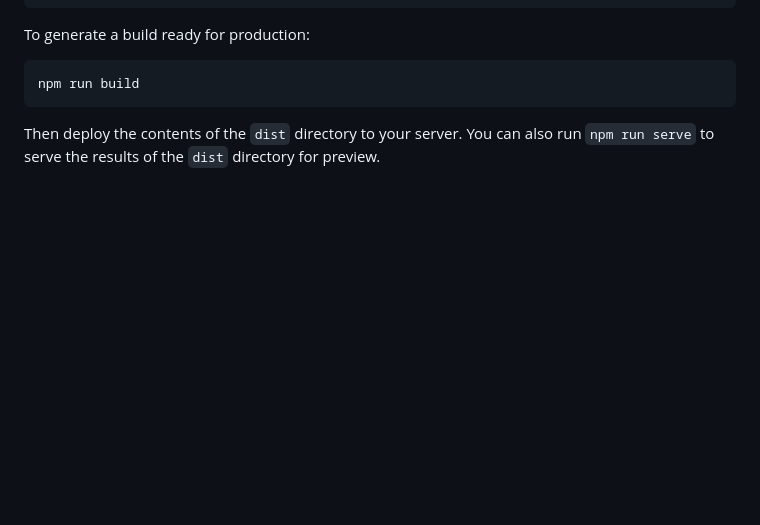
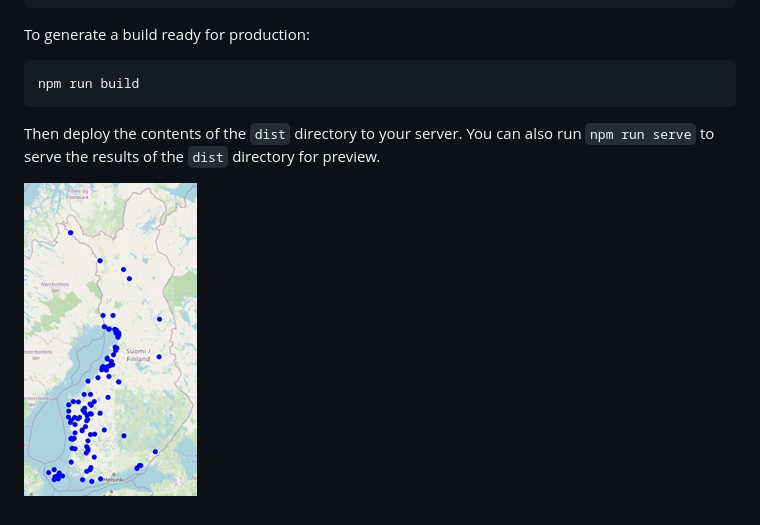
Before and after one commit to henri12341/finland-wind-farms-openlayers, a Markdown page: readme.md, the part around the change. GitHub-like rendering; pictures changed too: windfarms.jpg (added); blank space fills up the shorter version.

```diff
--- a/readme.md
+++ b/readme.md
@@ -12,3 +12,5 @@ To generate a build ready for production:
     npm run build
 
 Then deploy the contents of the `dist` directory to your server.  You can also run `npm run serve` to serve the results of the `dist` directory for preview.
+
+![Alt text](windfarms.jpg?raw=true "Wind Farms")
```
